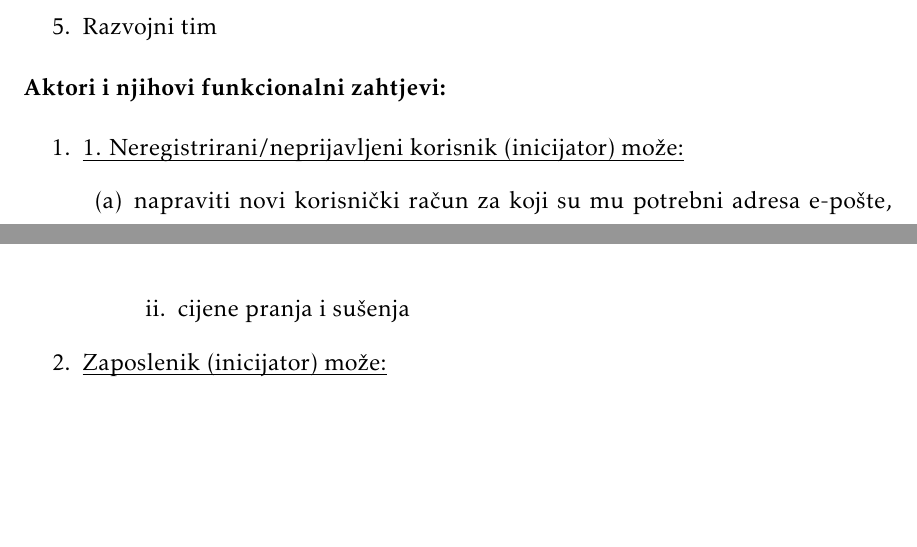
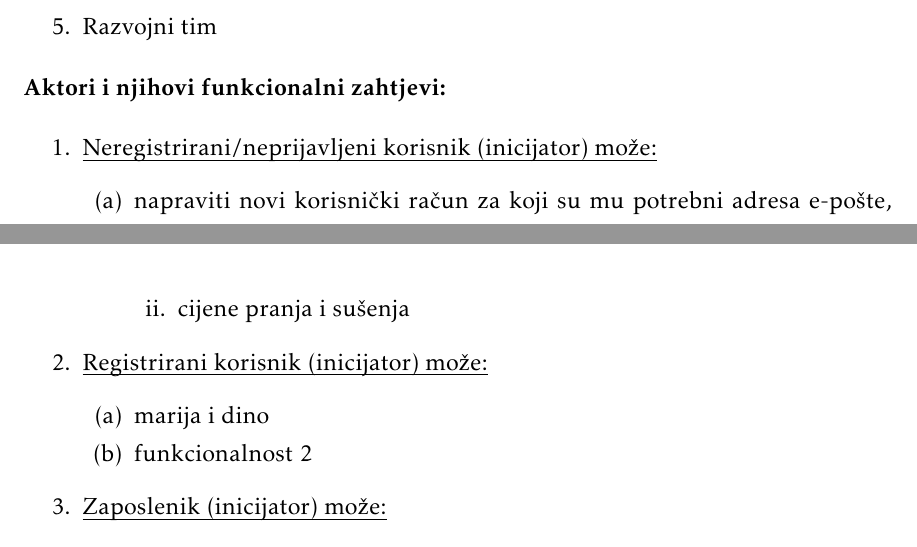
Before and after one commit to bronemos/sofware-engineering-laundromat-app, a LaTeX document (dokumentacija/PROGI_2020_Janezi_v1_0.tex, which reads dokumentacija/Specifikacija_programske_potpore.tex): two parts of pages 10 and 11 of 33, joined at a grey line, cut so that both start at the same text, the shorter picture padded with empty space. The pictures show the PDF file dokumentacija/PROGI_2020_Janezi_v1_0.pdf that the author committed with the source.

Commit message:
Fix error in text

```diff
--- a/dokumentacija/Specifikacija_programske_potpore.tex
+++ b/dokumentacija/Specifikacija_programske_potpore.tex
@@ -25,7 +25,7 @@
 
 
 			\begin{packed_enum}
-				\item  \underbar{1. Neregistrirani/neprijavljeni korisnik (inicijator) može:}
+				\item  \underbar{Neregistrirani/neprijavljeni korisnik (inicijator) može:}
 
 				\begin{packed_enum}
 
@@ -37,6 +37,15 @@
 						\item radno vrijeme praonice
 						\item cijene pranja i sušenja
 					\end{packed_enum}
+
+				\end{packed_enum}
+
+				\item  \underbar{Registrirani korisnik (inicijator) može:}
+
+				\begin{packed_enum}
+
+					\item marija i dino
+					\item funkcionalnost 2
 
 				\end{packed_enum}
 
```
Also changed, not shown: dokumentacija/PROGI_2020_Janezi_v1_0.pdf.
